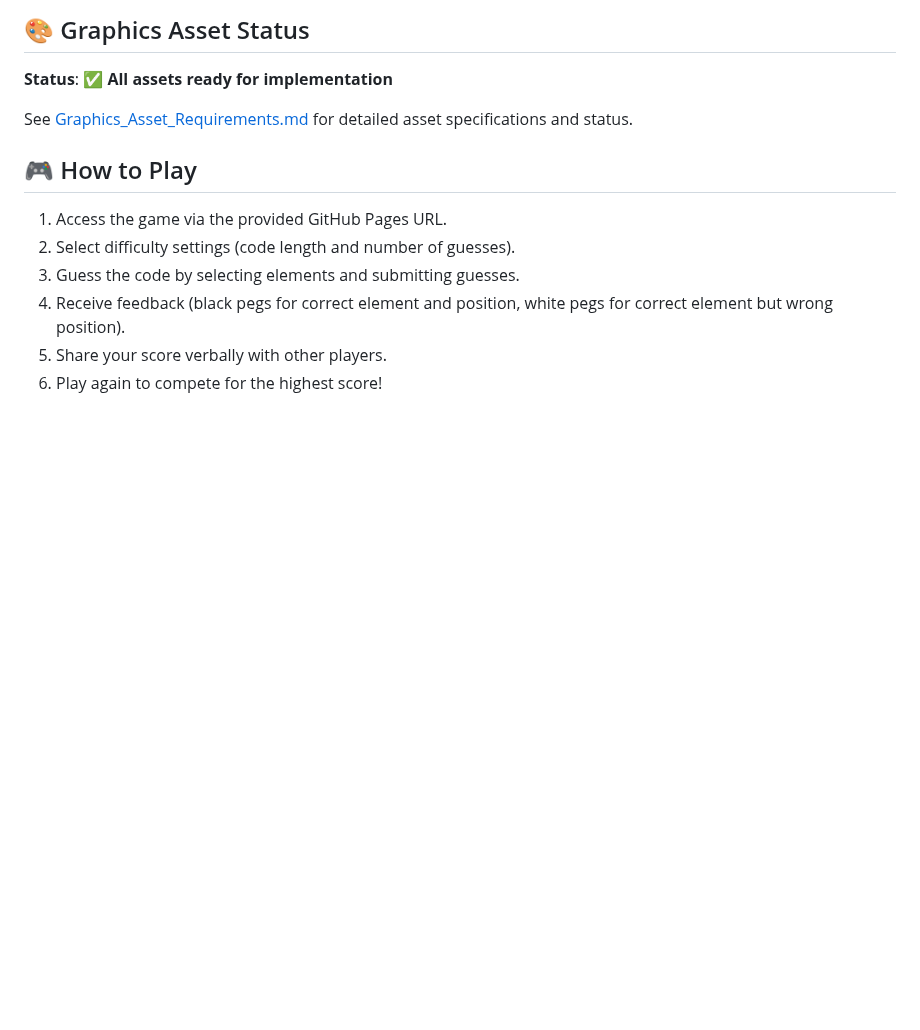
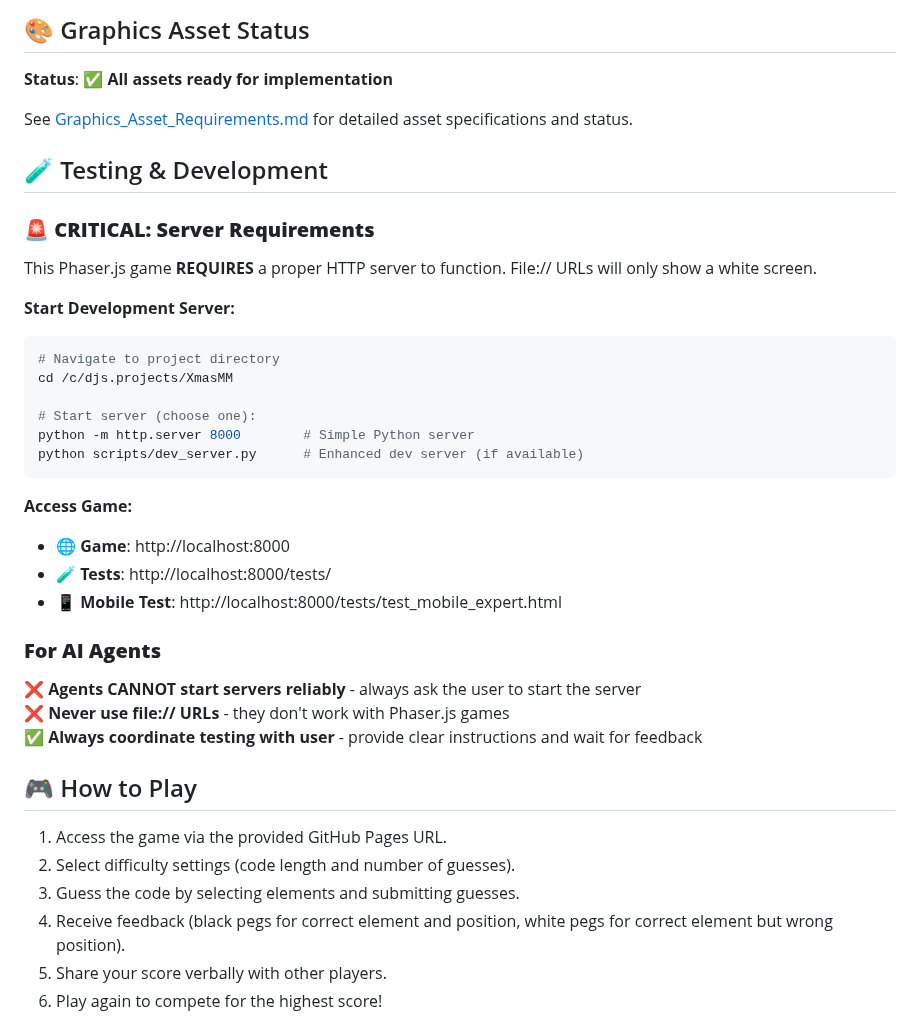
Before and after one commit to Murteas/XmasMM, a Markdown page: README.md, the part around the change. Rendered like a GitHub page; blank space fills up the shorter version.

````diff
--- a/README.md
+++ b/README.md
@@ -46,6 +46,31 @@
 **Status**: ✅ **All assets ready for implementation**
 
 See [Graphics_Asset_Requirements.md](Graphics_Asset_Requirements.md) for detailed asset specifications and status.
+
+## 🧪 Testing & Development
+
+### **🚨 CRITICAL: Server Requirements**
+This Phaser.js game **REQUIRES** a proper HTTP server to function. File:// URLs will only show a white screen.
+
+**Start Development Server:**
+```bash
+# Navigate to project directory
+cd /c/djs.projects/XmasMM
+
+# Start server (choose one):
+python -m http.server 8000        # Simple Python server
+python scripts/dev_server.py      # Enhanced dev server (if available)
+```
+
+**Access Game:**
+- 🌐 **Game**: http://localhost:8000
+- 🧪 **Tests**: http://localhost:8000/tests/
+- 📱 **Mobile Test**: http://localhost:8000/tests/test_mobile_expert.html
+
+### **For AI Agents**
+❌ **Agents CANNOT start servers reliably** - always ask the user to start the server
+❌ **Never use file:// URLs** - they don't work with Phaser.js games
+✅ **Always coordinate testing with user** - provide clear instructions and wait for feedback
 
 ## 🎮 How to Play
 1. Access the game via the provided GitHub Pages URL.
````
Also changed, not shown: AI_AGENT_BRIEFING.md (+52 -0 lines).
